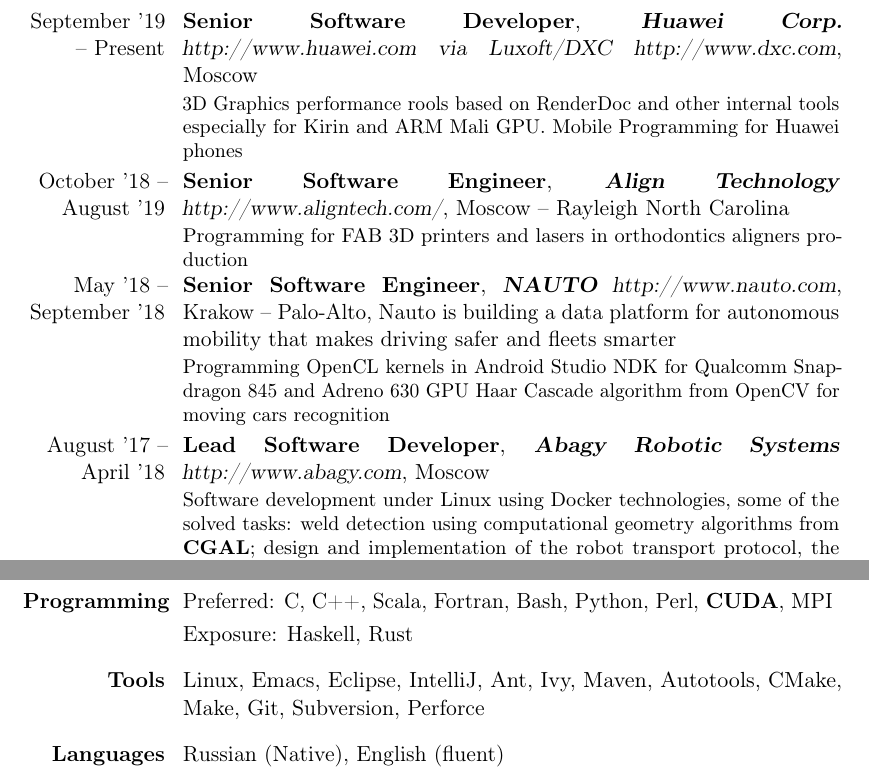
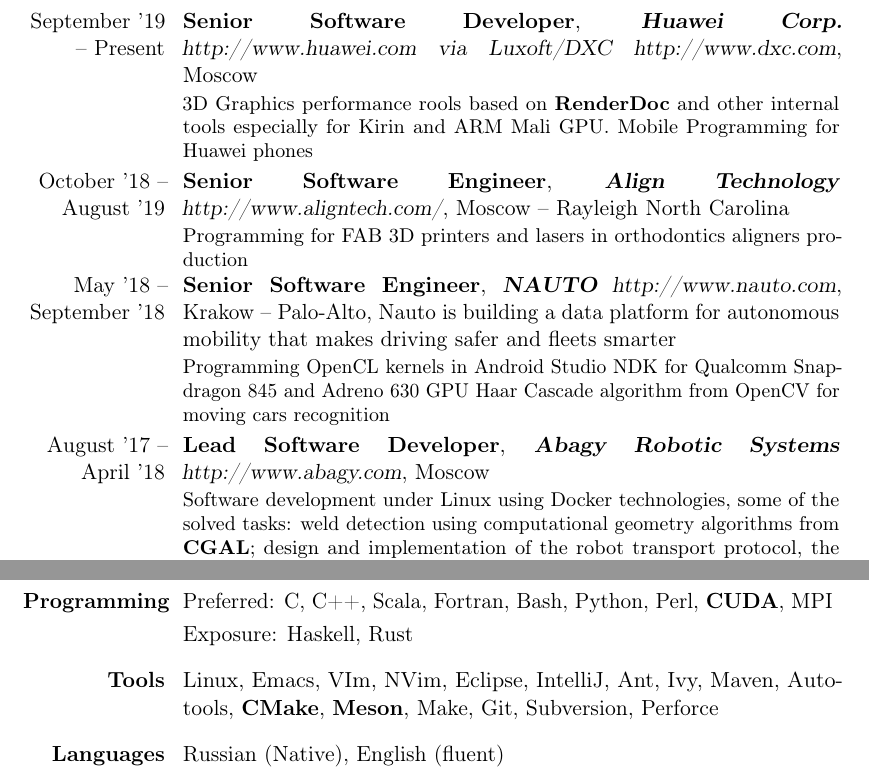
Before and after one commit to alsam/cv, a LaTeX CV (cv.tex): two parts of pages 2 and 3 of 3, joined at a grey line, cut so that both start at the same text. Compiled offline with pdfLaTeX.

Commit message:
slightly updated CV

```diff
--- a/cv.tex
+++ b/cv.tex
@@ -67,11 +67,11 @@
 
 \cventry{September '19 -- Present}{Senior Software Developer}
     {{\bfseries{Huawei Corp.}}\ \httplink[http://www.huawei.com]{www.huawei.com} via Luxoft/DXC \httplink[http://www.dxc.com]{www.dxc.com}}{Moscow}{}{
-        3D Graphics performance rools based on \httplink[RenderDoc]{github.com/baldurk/renderdoc} and other internal tools especially for Kirin and ARM Mali GPU. Mobile Programming for Huawei phones
+        3D Graphics performance rools based on \httplink[{\textbf{RenderDoc}}]{https://github.com/baldurk/renderdoc} and other internal tools especially for Kirin and ARM Mali GPU. Mobile Programming for Huawei phones
 }
 
 \cventry{October '18 -- August '19}{Senior Software Engineer}
-  {{\bfseries{Align Technology}}\  \httplink[http://www.aligntech.com/]{www.aligntech.com/}}{Moscow -- Rayleigh North Carolina}{} {
+  {{\bfseries{Align Technology}}\  \httplink[http://www.aligntech.com/]{http://www.aligntech.com/}}{Moscow -- Rayleigh North Carolina}{} {
   Programming for FAB 3D printers and lasers in orthodontics aligners production
 }
 
@@ -83,9 +83,9 @@
 }
 
 \cventry{August '17 -- April '18}{Lead Software Developer}
-  {{\bfseries{Abagy Robotic Systems}}\  \httplink[http://www.abagy.com]{www.abagy.com}}{Moscow}{} {
+  {{\bfseries{Abagy Robotic Systems}}\  \httplink[http://www.abagy.com]{http://www.abagy.com}}{Moscow}{} {
   Software development under Linux using Docker technologies, some of the solved tasks: weld detection using computational geometry algorithms from
-  \httplink[\bfseries{CGAL}]{www.cgal.org}; design and implementation of the robot transport protocol, the simulator for the protocol has been written using \httplink[\bfseries{ROS-Industrial core}]{github.com/ros-industrial/industrial_core} and \httplink[\bfseries{Boost.Asio}]{www.boost.org/doc/libs/1_65_1/doc/html/boost_asio.html}
+  \httplink[{\bfseries{CGAL}}]{http://www.cgal.org}; design and implementation of the robot transport protocol, the simulator for the protocol has been written using \httplink[\bfseries{ROS-Industrial core}]{https://github.com/ros-industrial/industrial_core} and \httplink[\bfseries{Boost.Asio}]{https://www.boost.org/doc/libs/1_65_1/doc/html/boost_asio.html}
 }
 
 \cventry{September '16 -- August '17}{Software Engineer for Embedded Linux Solutions on NVIDIA Jetson TX1 for Ultra-Precise 3D Scanners}
@@ -150,8 +150,8 @@
 \cvitem{\textbf{Programming}}{Preferred: C, C++, Scala, Fortran, Bash, Python, Perl, {\bfseries{CUDA}}, MPI \smallskip\newline
   Exposure: Haskell, Rust }
 \medskip
-\cvitem{\textbf{Tools}}{Linux, Emacs, Eclipse, IntelliJ, Ant, Ivy, Maven,
-  Autotools, CMake, Make, Git, Subversion, Perforce
+\cvitem{\textbf{Tools}}{Linux, Emacs, VIm, NVim, Eclipse, IntelliJ, Ant, Ivy, Maven,
+  Autotools, {\textbf{CMake}}, {\textbf{Meson}}, Make, Git, Subversion, Perforce
 }
 \medskip
 \cvitem{\textbf{Languages}}{Russian (Native), English (fluent)}
```
Also changed, not shown: cv.pdf, cv.tex (22 more changed lines).
